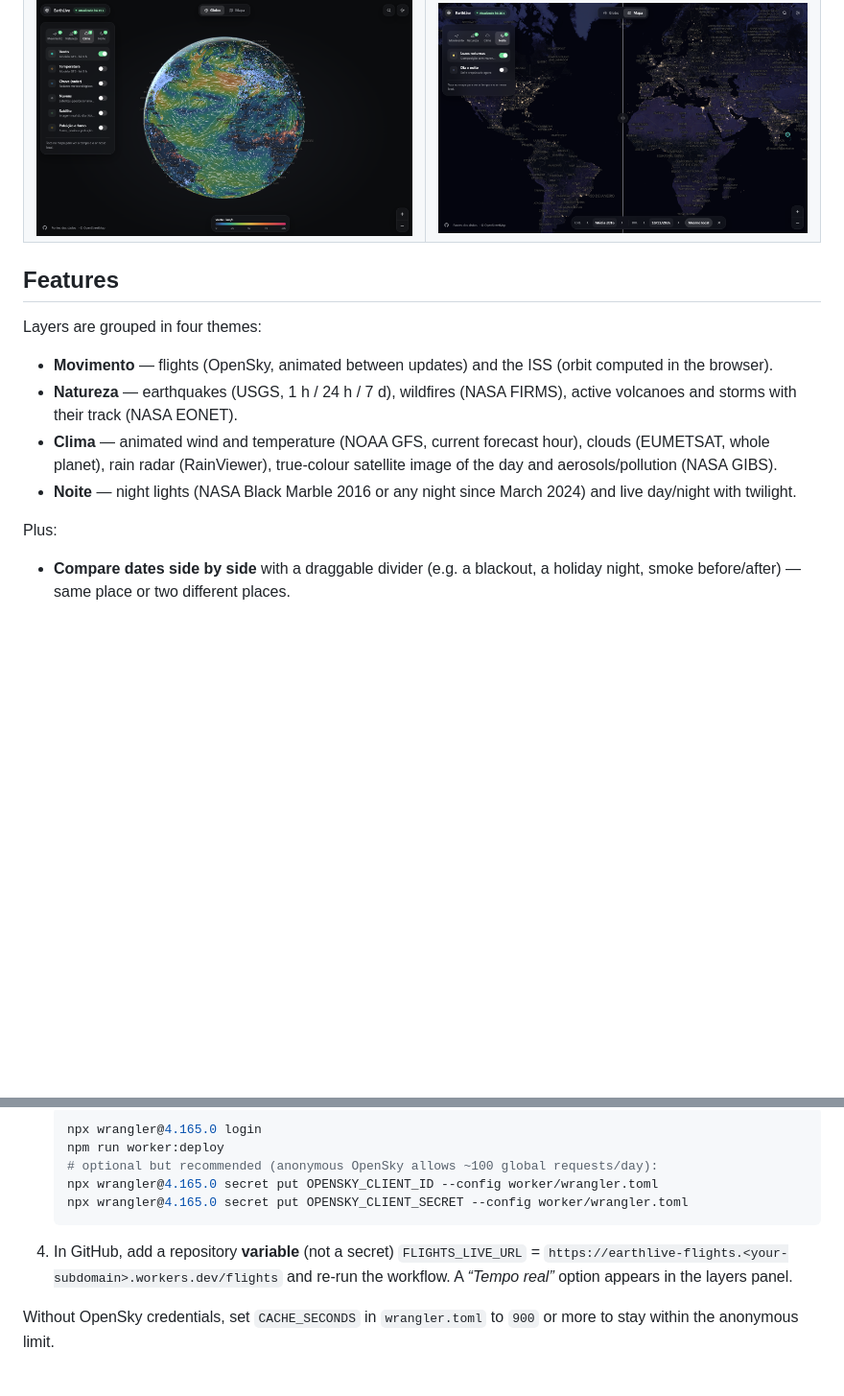
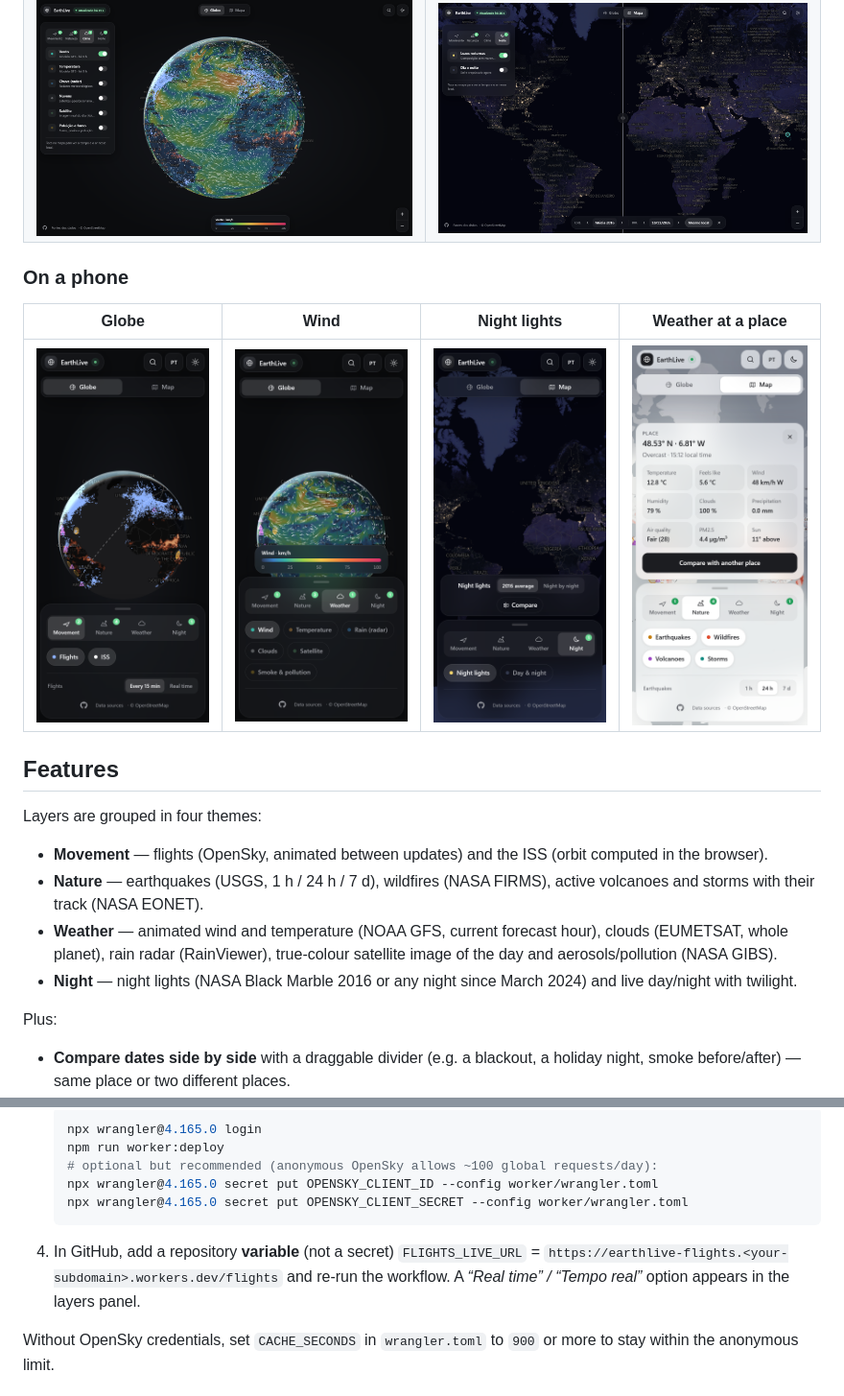
Before and after one commit to JoaoMRB/EarthLive, a Markdown page: README.md, 2 parts joined by grey strips. Shown at 96% size. Drawn GitHub-style; pictures changed too: docs/mobile-globe.png (added), docs/mobile-lights.png (added), docs/mobile-place.png (added); blank space fills up the shorter version.

Commit message:
Add phone screenshots to README

````diff
--- a/README.md
+++ b/README.md
@@ -7,14 +7,20 @@ The world seen from above, live: flights, earthquakes, wildfires, volcanoes, sto
 | ![Globe](docs/screenshot-globe.png) | ![Map](docs/screenshot-map.png) |
 | ![Wind](docs/screenshot-wind.png) | ![Night lights compared](docs/screenshot-lights.png) |
 
+### On a phone
+
+| Globe | Wind | Night lights | Weather at a place |
+|:---:|:---:|:---:|:---:|
+| <img src="docs/mobile-globe.png" width="200" alt="Globe view on a phone"> | <img src="docs/mobile-wind.png" width="200" alt="Animated wind on a phone"> | <img src="docs/mobile-lights.png" width="200" alt="Night lights on a phone"> | <img src="docs/mobile-place.png" width="200" alt="Weather and air quality at a place on a phone"> |
+
 ## Features
 
 Layers are grouped in four themes:
 
-- **Movimento** — flights (OpenSky, animated between updates) and the ISS (orbit computed in the browser).
-- **Natureza** — earthquakes (USGS, 1 h / 24 h / 7 d), wildfires (NASA FIRMS), active volcanoes and storms with their track (NASA EONET).
-- **Clima** — animated wind and temperature (NOAA GFS, current forecast hour), clouds (EUMETSAT, whole planet), rain radar (RainViewer), true-colour satellite image of the day and aerosols/pollution (NASA GIBS).
-- **Noite** — night lights (NASA Black Marble 2016 or any night since March 2024) and live day/night with twilight.
+- **Movement** — flights (OpenSky, animated between updates) and the ISS (orbit computed in the browser).
+- **Nature** — earthquakes (USGS, 1 h / 24 h / 7 d), wildfires (NASA FIRMS), active volcanoes and storms with their track (NASA EONET).
+- **Weather** — animated wind and temperature (NOAA GFS, current forecast hour), clouds (EUMETSAT, whole planet), rain radar (RainViewer), true-colour satellite image of the day and aerosols/pollution (NASA GIBS).
+- **Night** — night lights (NASA Black Marble 2016 or any night since March 2024) and live day/night with twilight.
 
 Plus:
 
@@ -81,7 +87,7 @@ npm run dev    # http://localhost:5173
    npx wrangler@4.165.0 secret put OPENSKY_CLIENT_ID --config worker/wrangler.toml
    npx wrangler@4.165.0 secret put OPENSKY_CLIENT_SECRET --config worker/wrangler.toml
    ```
-4. In GitHub, add a repository **variable** (not a secret) `FLIGHTS_LIVE_URL` = `https://earthlive-flights.<your-subdomain>.workers.dev/flights` and re-run the workflow. A *“Tempo real”* option appears in the layers panel.
+4. In GitHub, add a repository **variable** (not a secret) `FLIGHTS_LIVE_URL` = `https://earthlive-flights.<your-subdomain>.workers.dev/flights` and re-run the workflow. A *“Real time” / “Tempo real”* option appears in the layers panel.
 
 Without OpenSky credentials, set `CACHE_SECONDS` in `wrangler.toml` to `900` or more to stay within the anonymous limit.
 
````
